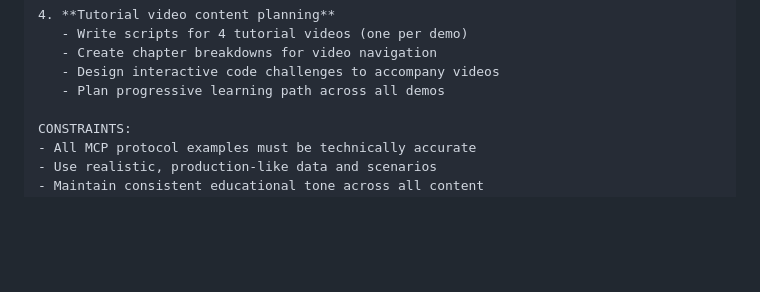
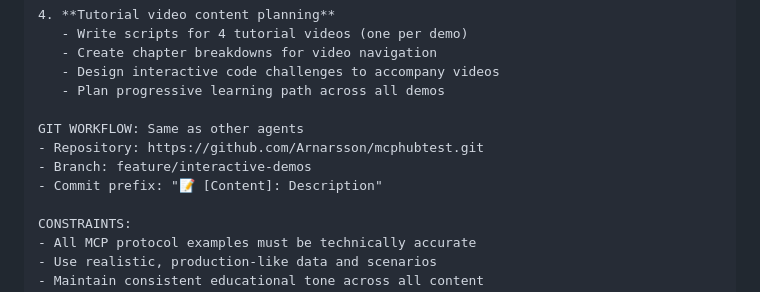
Before and after one commit to Arnarsson/mcp-hub-multilingual, a Markdown page: projectplan.md, the part around one of its changes. Rendered like a GitHub page; blank space fills up the shorter version.

```diff
--- a/projectplan.md
+++ b/projectplan.md
@@ -345,6 +371,11 @@ PRIORITY TASKS FOR AGENT:
    - Create chapter breakdowns for video navigation
    - Design interactive code challenges to accompany videos
    - Plan progressive learning path across all demos
+
+GIT WORKFLOW: Same as other agents
+- Repository: https://github.com/Arnarsson/mcphubtest.git
+- Branch: feature/interactive-demos
+- Commit prefix: "📝 [Content]: Description"
 
 CONSTRAINTS:
 - All MCP protocol examples must be technically accurate
```
Also changed, not shown: other parts of projectplan.md (+26 -0 lines).
